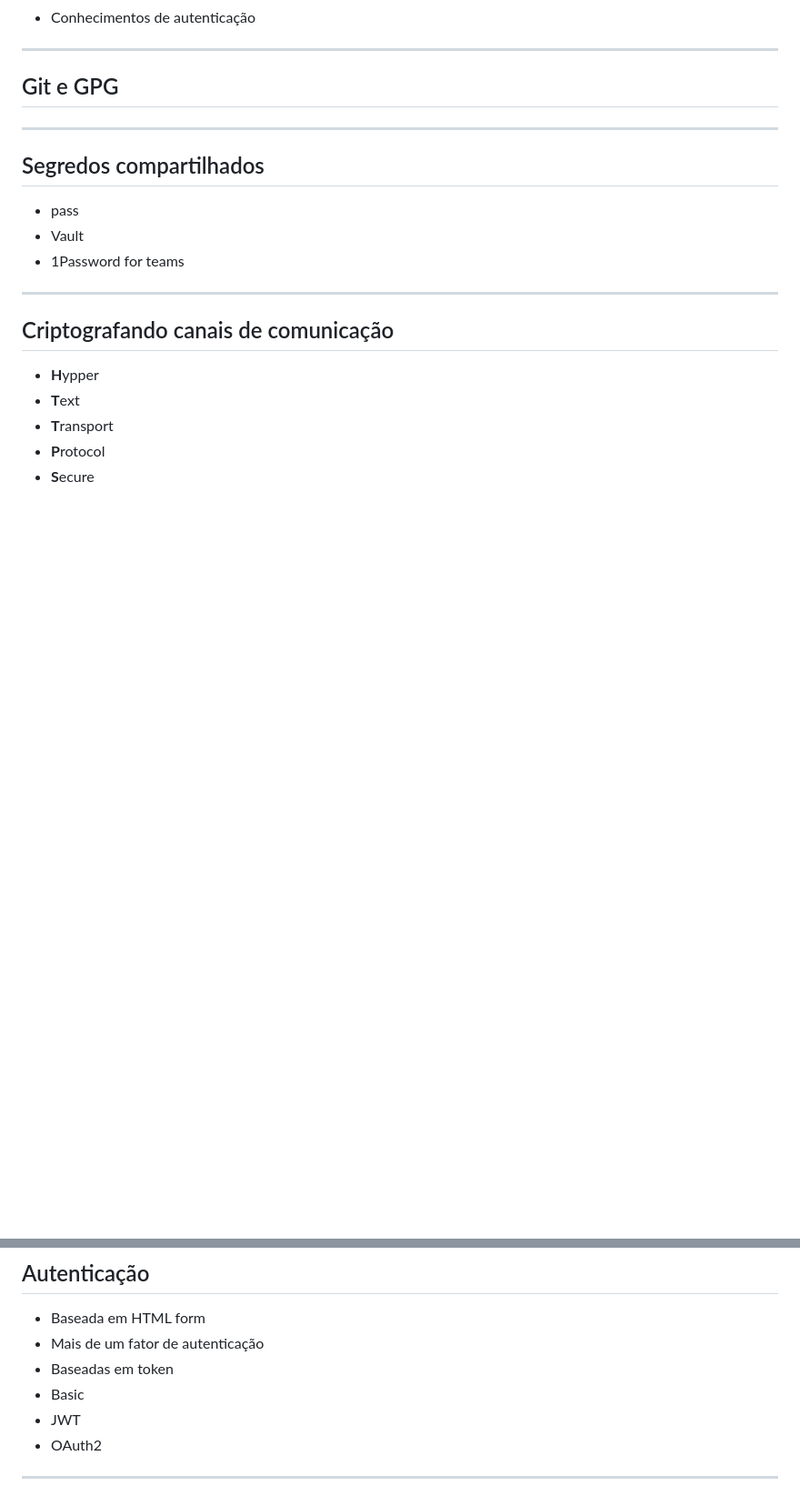
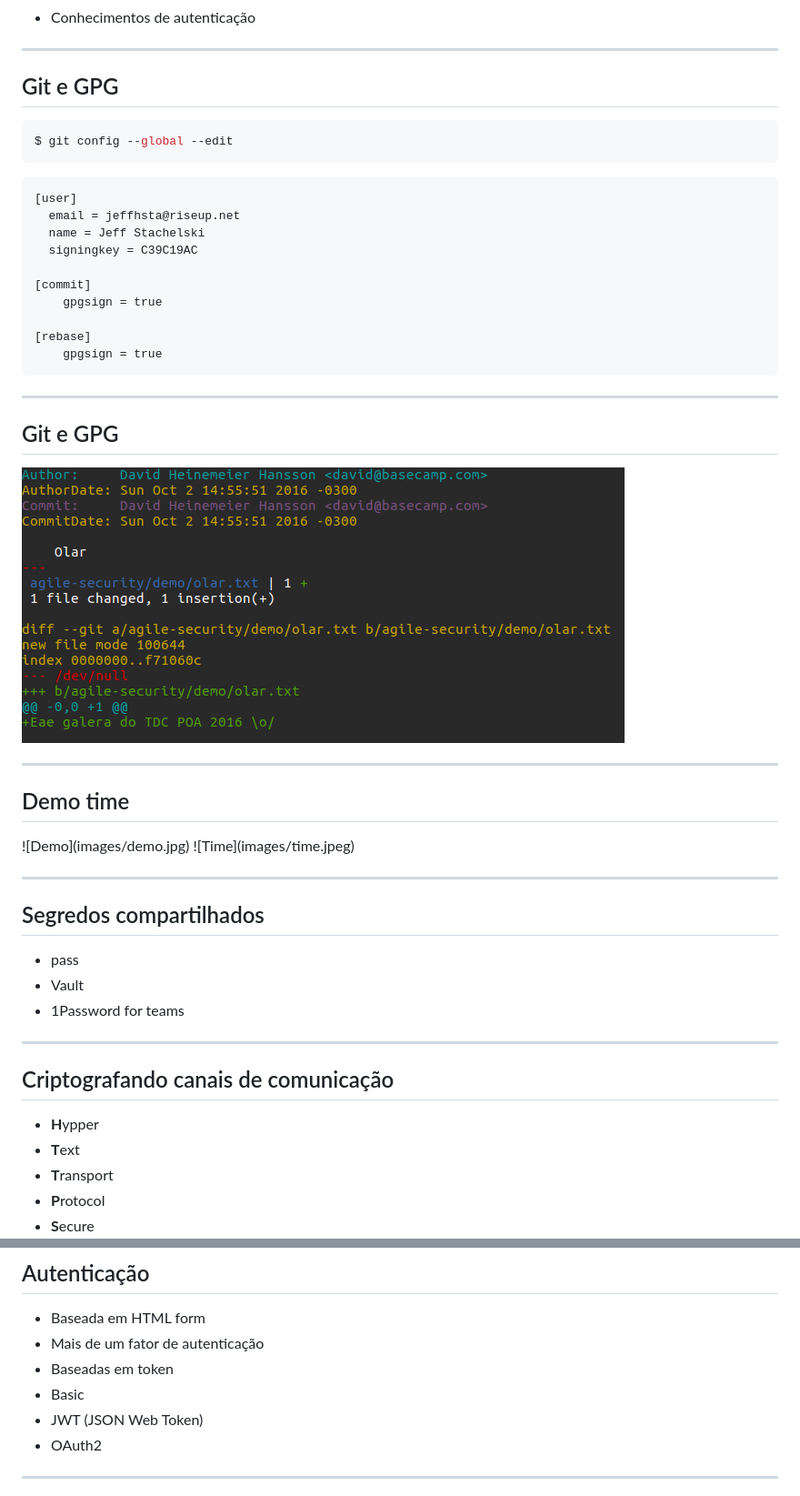
Before and after one commit to jeffhsta/tdc2016, a Markdown page: agile-security/slides.md, 2 parts joined by grey strips. Shown: that part at 91% size. Rendered like a GitHub page; pictures changed too: agile-security/images/david-commit.png (added); blank space fills up the shorter version.

Commit message:
Adds gitconfig and demo time images

````diff
--- a/agile-security/slides.md
+++ b/agile-security/slides.md
@@ -31,6 +31,38 @@ Note: apresentação
 
 ## Git e GPG
 
+```bash
+$ git config --global --edit
+```
+
+```
+[user]
+  email = jeffhsta@riseup.net
+  name = Jeff Stachelski
+  signingkey = C39C19AC
+
+[commit]
+	gpgsign = true
+
+[rebase]
+	gpgsign = true
+```
+
+---
+
+## Git e GPG
+
+![David commit](images/david-commit.png)
+
+---
+
+## Demo time
+
+<div class="demo-images">
+![Demo](images/demo.jpg)
+![Time](images/time.jpeg)
+</div>
+
 ---
 
 ## Segredos compartilhados
@@ -57,7 +89,7 @@ Note: apresentação
 - Mais de um fator de autenticação
 - Baseadas em token
  - Basic
- - JWT
+ - JWT (JSON Web Token)
  - OAuth2
 
 ---
````
Also changed, not shown: agile-security/images/demo.jpg (added), agile-security/images/time.jpeg (added), 1 other file.
